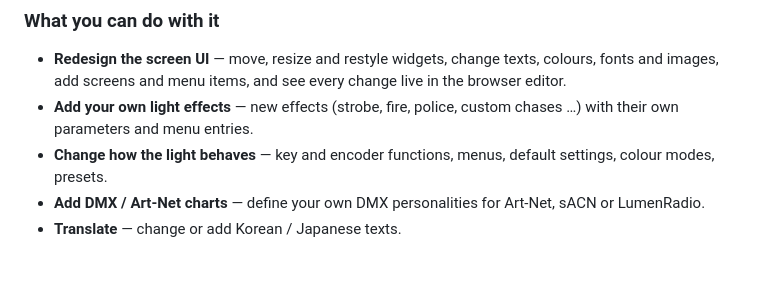
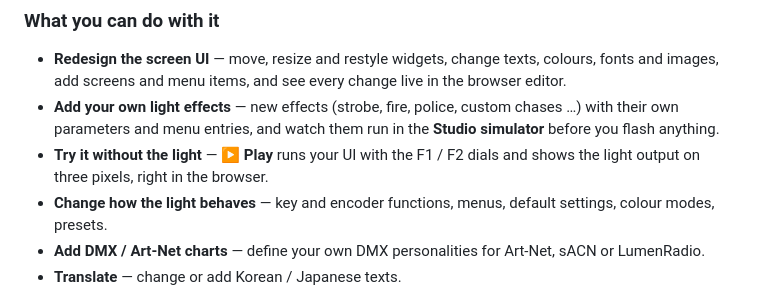
Before and after one commit to awkonly-design/Alite2Public, a Markdown page: README.md, the part around one of its changes. Drawn GitHub-style; blank space fills up the shorter version.

```diff
--- a/README.md
+++ b/README.md
@@ -47,7 +47,9 @@ install it on your light over WiFi — **vibe coding for your own light**.
 - **Redesign the screen UI** — move, resize and restyle widgets, change texts, colours, fonts and images, add
   screens and menu items, and see every change live in the browser editor.
 - **Add your own light effects** — new effects (strobe, fire, police, custom chases …) with their own parameters and
-  menu entries.
+  menu entries, and watch them run in the **Studio simulator** before you flash anything.
+- **Try it without the light** — **▶ Play** runs your UI with the F1 / F2 dials and shows the light output on three
+  pixels, right in the browser.
 - **Change how the light behaves** — key and encoder functions, menus, default settings, colour modes, presets.
 - **Add DMX / Art-Net charts** — define your own DMX personalities for Art-Net, sACN or LumenRadio.
 - **Translate** — change or add Korean / Japanese texts.
```
Also changed, not shown: other parts of README.md (+32 -0 lines), docs/images/studio-sim-accident.jpg (added), docs/images/studio-sim-color.jpg (added), docs/images/studio-sim-fire.jpg (added).
